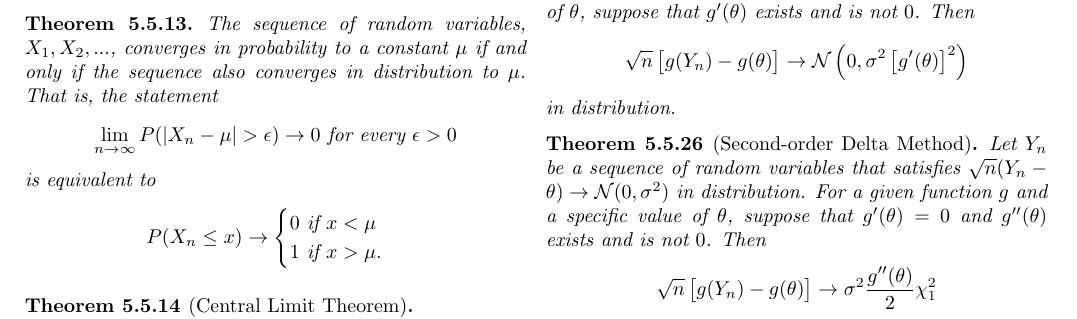
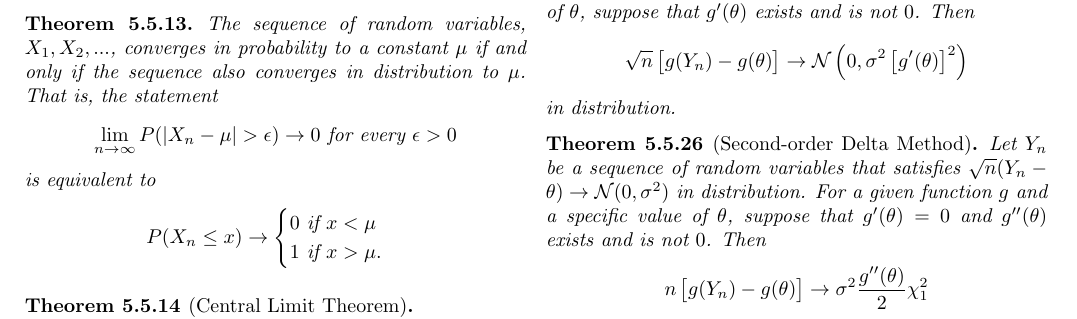
Before and after one commit to JakobGM/statinf-notes, a LaTeX document (notes.tex): part of page 6 of 8, cut so that both start at the same text. Compiled offline with pdfLaTeX.

Commit message:
notes: Fix typo in second-order delta method

```diff
--- a/notes.tex
+++ b/notes.tex
@@ -862,7 +862,7 @@
   For a given function $g$ and a specific value of $\theta$, suppose that $g'(\theta) = 0$ and $g''(\theta)$ exists and is not $0$.
   Then
   \begin{equation*}
-    \sqrt{n} \left[ g(Y_n) - g(\theta) \right]
+    n \left[ g(Y_n) - g(\theta) \right]
     \rightarrow
     \sigma^2 \frac{g''(\theta)}{2} \chi_1^2
   \end{equation*}
```
